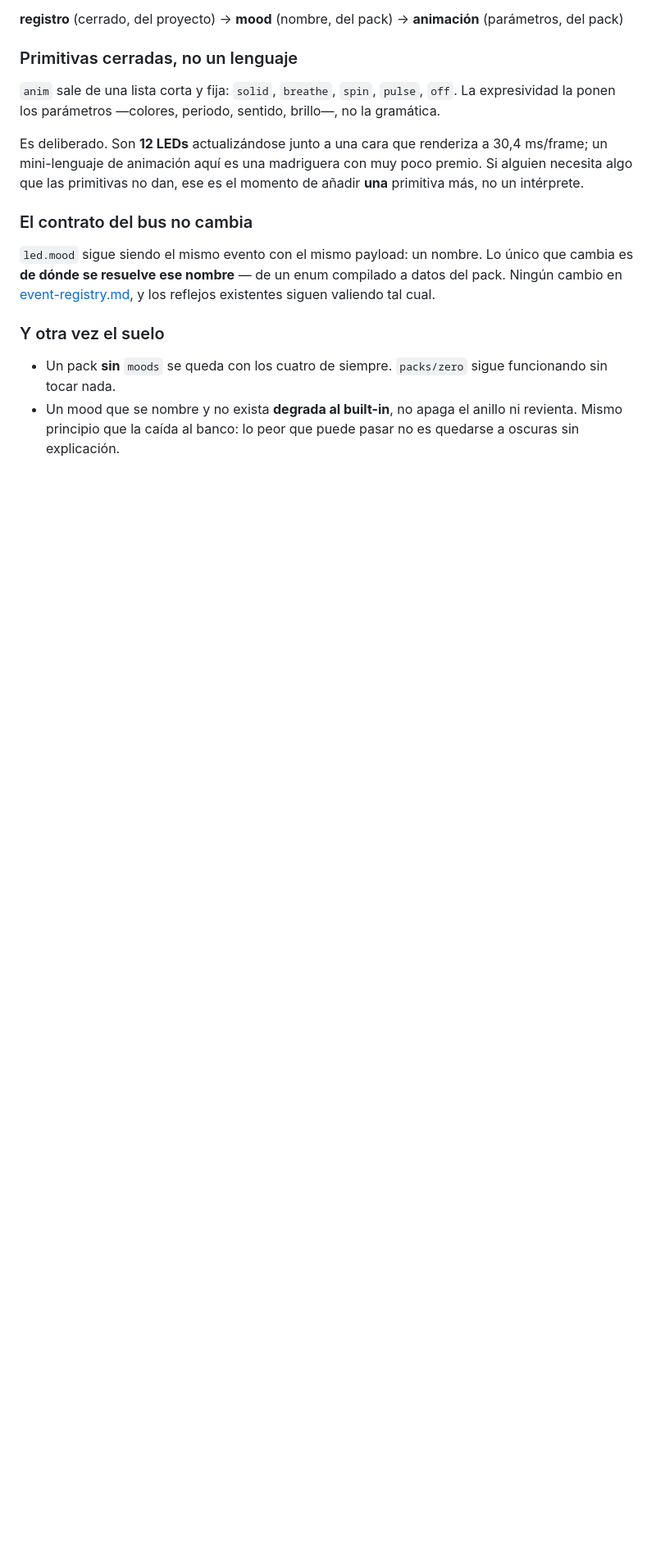
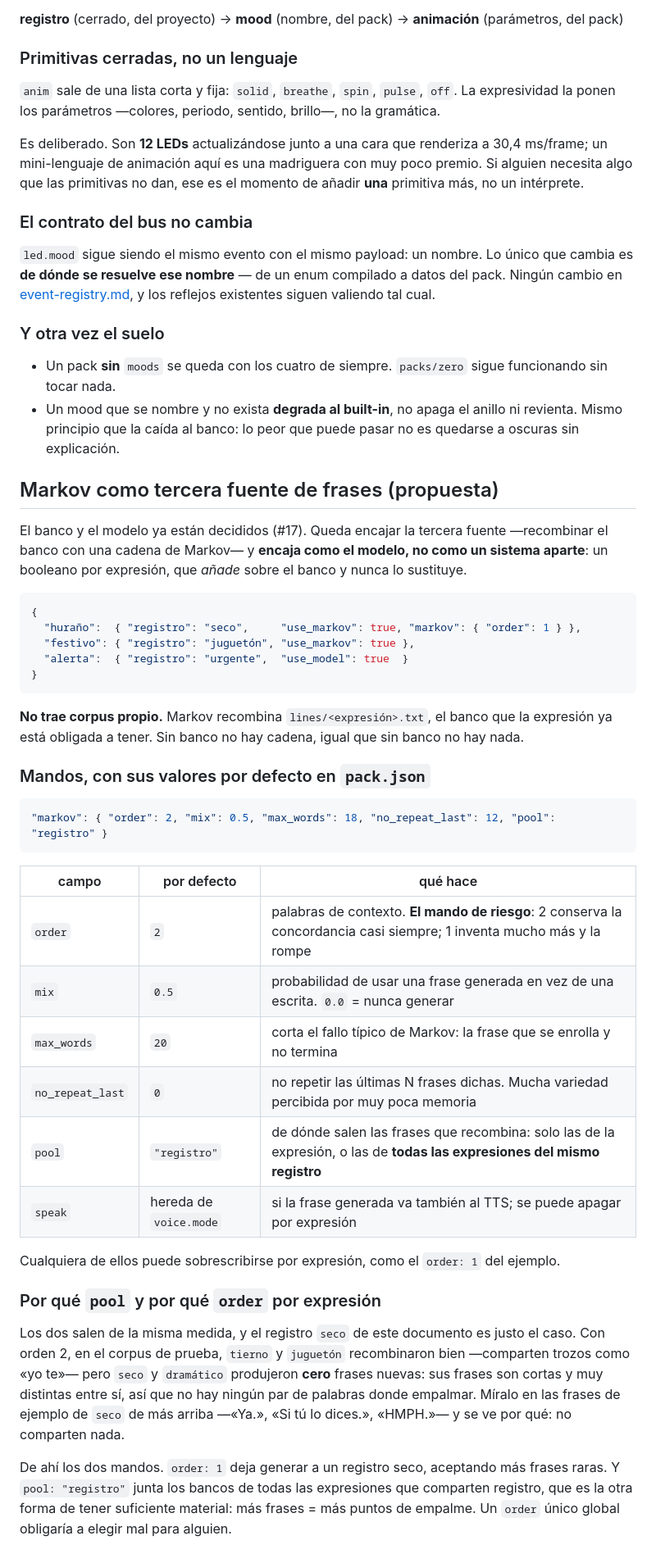
Before and after one commit to HackLab-Oriente/desktop-buddy, a Markdown page: docs/pack-format.md, the part around one of its changes. Shown at 82% size. Rendered like a GitHub page; blank space fills up the shorter version.

Commit message:
Propose Markov as a third sentence source, inside the existing model
Adds a proposal section to the pack-format draft covering what a pack can
configure about Markov generation: order, mix, max_words, no_repeat_last,
pool and speak, with pack-level defaults and per-expression overrides.

It follows the shape already decided for use_model (#17) rather than
inventing a parallel system: a boolean per expression that ADDS to the
bank and never replaces it, no corpus of its own — it recombines
lines/<expresion>.txt, which every expression is already required to
have — and the same fall-back-to-bank rule that keeps the creature from
going mute.

Two knobs are there because of a measurement, and this document's own
`seco` register is the case that motivates them. At order 2 the tierno
and jugueton banks recombined; seco and dramatico produced ZERO new
lines, because short unlike sentences share no word pair to splice at —
visible in seco's own examples ("Ya.", "Si tu lo dices.", "HMPH."). So
order is overridable per expression, and `pool: registro` lets a sparse
expression borrow the banks of everything sharing its register.

Also records a negative result worth having in writing: feeding Markov
output back into the bank saturates in ONE round. Measured — states and
reachable sentences both unchanged, novelty falls to zero. Generation
only walks paths the bank already had, so the only source of new material
is a person writing lines.

Co-Authored-By: Claude Opus 5 <noreply@anthropic.com>

````diff
--- a/docs/pack-format.md
+++ b/docs/pack-format.md
@@ -298,3 +298,56 @@ los reflejos existentes siguen valiendo tal cual.
   ni revienta. Mismo principio que la caída al banco: lo peor que puede pasar
   no es quedarse a oscuras sin explicación.
 
+## Markov como tercera fuente de frases (propuesta)
+
+El banco y el modelo ya están decididos (#17). Queda encajar la tercera fuente
+—recombinar el banco con una cadena de Markov— y **encaja como el modelo, no
+como un sistema aparte**: un booleano por expresión, que *añade* sobre el banco
+y nunca lo sustituye.
+
+```json
+{
+  "huraño":  { "registro": "seco",     "use_markov": true, "markov": { "order": 1 } },
+  "festivo": { "registro": "juguetón", "use_markov": true },
+  "alerta":  { "registro": "urgente",  "use_model": true  }
+}
+```
+
+**No trae corpus propio.** Markov recombina `lines/<expresión>.txt`, el banco
+que la expresión ya está obligada a tener. Sin banco no hay cadena, igual que
+sin banco no hay nada.
+
+### Mandos, con sus valores por defecto en `pack.json`
+
+```json
+"markov": { "order": 2, "mix": 0.5, "max_words": 18, "no_repeat_last": 12, "pool": "registro" }
+```
+
+| campo | por defecto | qué hace |
+|---|---|---|
+| `order` | `2` | palabras de contexto. **El mando de riesgo**: 2 conserva la concordancia casi siempre; 1 inventa mucho más y la rompe |
+| `mix` | `0.5` | probabilidad de usar una frase generada en vez de una escrita. `0.0` = nunca generar |
+| `max_words` | `20` | corta el fallo típico de Markov: la frase que se enrolla y no termina |
+| `no_repeat_last` | `0` | no repetir las últimas N frases dichas. Mucha variedad percibida por muy poca memoria |
+| `pool` | `"registro"` | de dónde salen las frases que recombina: solo las de la expresión, o las de **todas las expresiones del mismo registro** |
+| `speak` | hereda de `voice.mode` | si la frase generada va también al TTS; se puede apagar por expresión |
+
+Cualquiera de ellos puede sobrescribirse por expresión, como el `order: 1` del
+ejemplo.
+
+### Por qué `pool` y por qué `order` por expresión
+
+Los dos salen de la misma medida, y el registro `seco` de este documento es
+justo el caso. Con orden 2, en el corpus de prueba, `tierno` y `juguetón`
+recombinaron bien —comparten trozos como «yo te»— pero `seco` y `dramático`
+produjeron **cero** frases nuevas: sus frases son cortas y muy distintas entre
+sí, así que no hay ningún par de palabras donde empalmar. Míralo en las frases
+de ejemplo de `seco` de más arriba —«Ya.», «Si tú lo dices.», «HMPH.»— y se ve
+por qué: no comparten nada.
+
+De ahí los dos mandos. `order: 1` deja generar a un registro seco, aceptando
+más frases raras. Y `pool: "registro"` junta los bancos de todas las
+expresiones que comparten registro, que es la otra forma de tener suficiente
+material: más frases = más puntos de empalme. Un `order` único global obligaría
+a elegir mal para alguien.
+
````
Also changed, not shown: other parts of docs/pack-format.md (+18 -0 lines).
